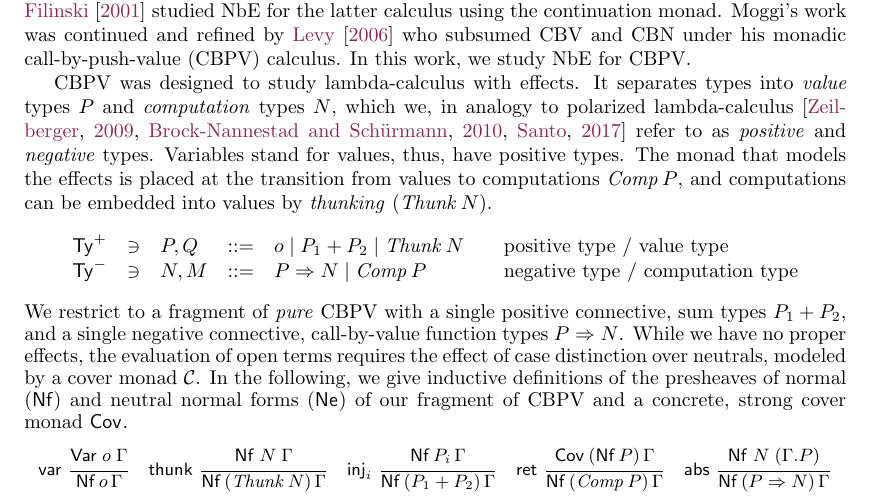
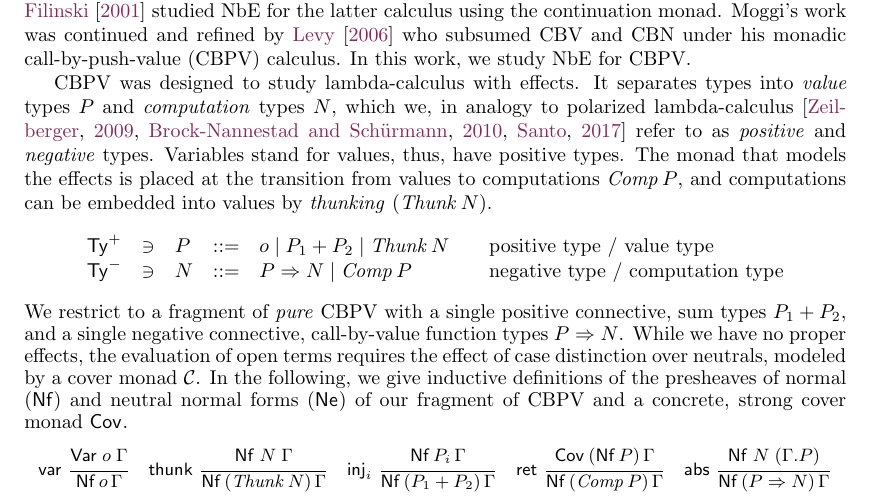
Before and after one commit to andreasabel/ipl, a LaTeX paper (types19/types19.tex): part of page 1 of 3, cut so that both start at the same text. Compiled offline with pdfLaTeX.

Commit message:
[ types19 ] Q and M not needed in type grammar

```diff
--- a/types19/types19.tex
+++ b/types19/types19.tex
@@ -124,14 +124,14 @@ to computations $\Comp P$, and computations can be embedded into
 values by \emph{thunking} ($\Thunk N$).
 \[
 \begin{array}{lllrl@{\qquad}l}
-  \PTy & \ni & P,Q & ::= & \patom
+  \PTy & \ni & P & ::= & \patom
     % \mid \tyone \mid P_1 \times P_2
     % \mid \tyzero
     \mid P_1 + P_2
     \mid \Thunk N
   & \mbox{positive type / value type}
 \\
-  \NTy & \ni & N,M & ::= & % \natom
+  \NTy & \ni & N & ::= & % \natom
     % \mid \top \mid N_1 \ntimes N_2
     % \mid
     P \To N
```
